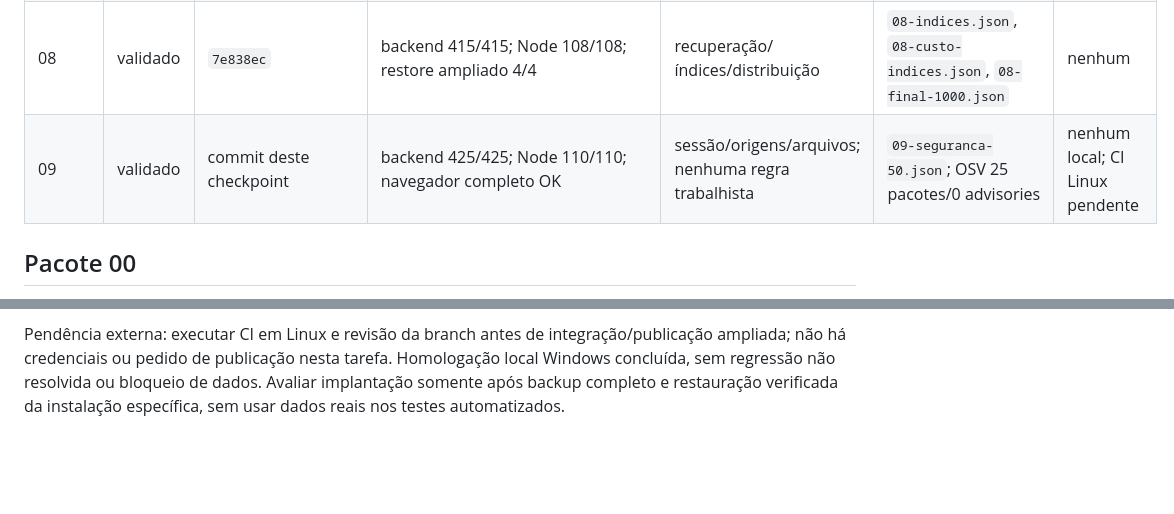
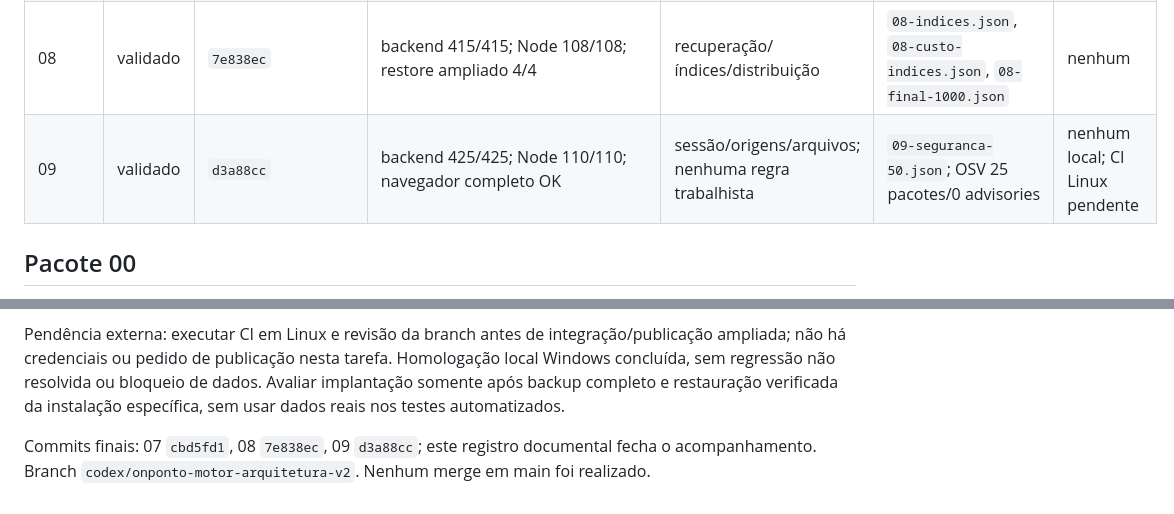
Before and after one commit to icaua/OnPonto, a Markdown page: docs/PLANO-EXECUCAO-CODEX.md, 2 parts joined by grey strips. GitHub-like rendering; blank space fills up the shorter version.

Commit message:
docs: finalize modernization checkpoints and validation record

```diff
--- a/docs/PLANO-EXECUCAO-CODEX.md
+++ b/docs/PLANO-EXECUCAO-CODEX.md
@@ -25,7 +25,7 @@ Não haverá merge automático. Somente dados fictícios/temporários são usado
 | 06 | validado | `64d2526` | backend 412/412; Node 102/102; navegador/migração/compileall/diff OK | nenhuma trabalhista; reenvio idempotente | `06-importacao.json`, 3 portes | nenhum |
 | 07 | validado | `cbd5fd1` | backend 413/413; Node 108/108; navegador ciclo completo OK | módulos e conferência por funcionário | `07-frontend-50.json` | nenhum |
 | 08 | validado | `7e838ec` | backend 415/415; Node 108/108; restore ampliado 4/4 | recuperação/índices/distribuição | `08-indices.json`, `08-custo-indices.json`, `08-final-1000.json` | nenhum |
-| 09 | validado | commit deste checkpoint | backend 425/425; Node 110/110; navegador completo OK | sessão/origens/arquivos; nenhuma regra trabalhista | `09-seguranca-50.json`; OSV 25 pacotes/0 advisories | nenhum local; CI Linux pendente |
+| 09 | validado | `d3a88cc` | backend 425/425; Node 110/110; navegador completo OK | sessão/origens/arquivos; nenhuma regra trabalhista | `09-seguranca-50.json`; OSV 25 pacotes/0 advisories | nenhum local; CI Linux pendente |
 
 ## Pacote 00
 
@@ -139,3 +139,5 @@ Benchmark 50 com código final estável: todas operações 200; GET 12 queries,
 Pacotes 00–09 implementados e validados na ordem, com checkpoints independentes. Main local permanece `65d5059afb2d24867435129baad7a6482cf1816d`; sem merge/push, PR ou migração sobre DB/uploads reais. OCR funcional não implementado; somente contratos. A branch contém motor/versões/revisões/evidências/triagem/frontend/recuperação/segurança e documentação de decisões/rollback.
 
 Pendência externa: executar CI em Linux e revisão da branch antes de integração/publicação ampliada; não há credenciais ou pedido de publicação nesta tarefa. Homologação local Windows concluída, sem regressão não resolvida ou bloqueio de dados. Avaliar implantação somente após backup completo e restauração verificada da instalação específica, sem usar dados reais nos testes automatizados.
+
+Commits finais: 07 `cbd5fd1`, 08 `7e838ec`, 09 `d3a88cc`; este registro documental fecha o acompanhamento. Branch `codex/onponto-motor-arquitetura-v2`. Nenhum merge em main foi realizado.
```
